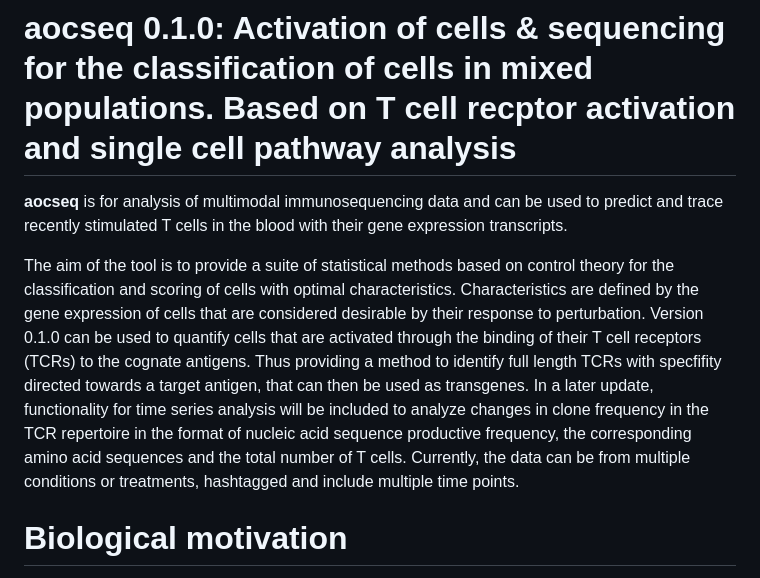
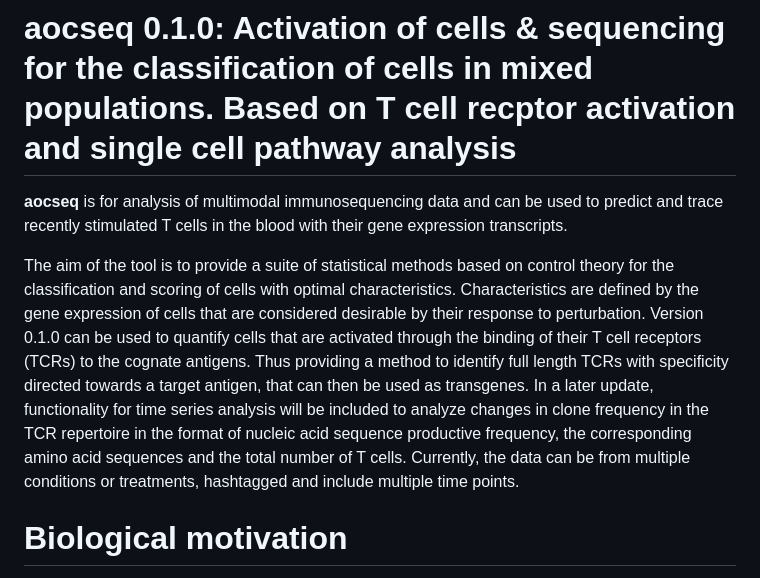
Before and after one commit to MaeWoods/aocseq, a Markdown page: README.md, the part around the change. Drawn GitHub-style.

```diff
--- a/README.md
+++ b/README.md
@@ -2,7 +2,7 @@
 
 **aocseq** is for analysis of multimodal immunosequencing data and can be used to predict and trace recently stimulated T cells in the blood with their gene expression transcripts.
 
-The aim of the tool is to provide a suite of statistical methods based on control theory for the classification and scoring of cells with optimal characteristics. Characteristics are defined by the gene expression of cells that are considered desirable by their response to perturbation. Version 0.1.0 can be used to quantify cells that are activated through the binding of their T cell receptors (TCRs) to the cognate antigens. Thus providing a method to identify full length TCRs with specfifity directed towards a target antigen, that can then be used as transgenes. In a later update, functionality for time series analysis will be included to analyze changes in clone frequency in the TCR repertoire in the format of nucleic acid sequence productive frequency, the corresponding amino acid sequences and the total number of T cells. Currently, the data can be from multiple conditions or treatments, hashtagged and include multiple time points.
+The aim of the tool is to provide a suite of statistical methods based on control theory for the classification and scoring of cells with optimal characteristics. Characteristics are defined by the gene expression of cells that are considered desirable by their response to perturbation. Version 0.1.0 can be used to quantify cells that are activated through the binding of their T cell receptors (TCRs) to the cognate antigens. Thus providing a method to identify full length TCRs with specificity directed towards a target antigen, that can then be used as transgenes. In a later update, functionality for time series analysis will be included to analyze changes in clone frequency in the TCR repertoire in the format of nucleic acid sequence productive frequency, the corresponding amino acid sequences and the total number of T cells. Currently, the data can be from multiple conditions or treatments, hashtagged and include multiple time points.
 # Biological motivation
 The TCR sequence is important to study because T cell specificity depends on the **CDR3** region of the TCR and this varys in sequence between different people and single cells. T cells can be grouped into clonotypes that share a common CDR3 beta chain and this way, used to estimate the frequency of target specific T cells in the blood. Harnessing this heterogeneity in sequence between T cells for a quantitative analysis of adaptive immunology has broad applicability in immunology and immunotherapy because the clearing of infection and cancer depends on availability of immune cells (including T cells) with capacity to mount a response.
 Immunosequencing is a PCR-based based method that exploits the capacity of high-throughput sequencing technology to characterize tens of thousands of TCR CDR3 chains simultaneously and **aocseq** has been developed to analyse and annotate this data.
```
